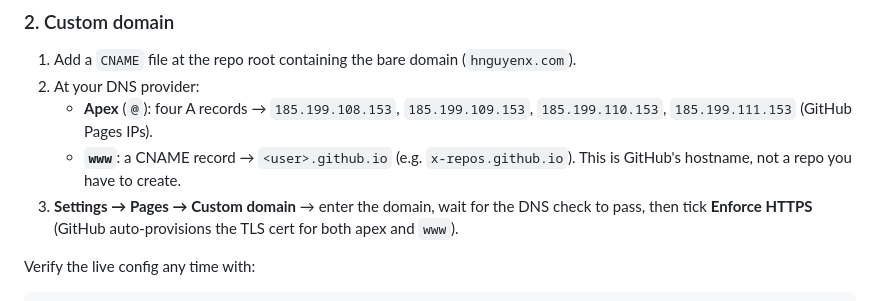
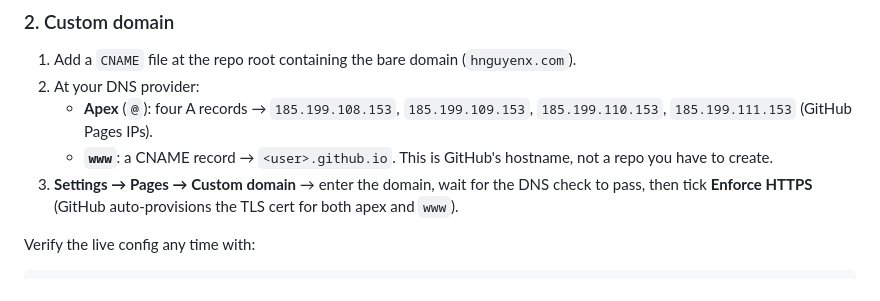
Before and after one commit to x-repos/hnguyenx.com, a Markdown page: README.md, the part around the change. Drawn GitHub-style.

Commit message:
Remove references to the deleted x-repos.github.io repo
Co-Authored-By: Claude Fable 5 <noreply@anthropic.com>

```diff
--- a/README.md
+++ b/README.md
@@ -55,7 +55,7 @@ The site builds in about a minute at `https://<user>.github.io/<repo>/`.
 2. At your DNS provider:
    - **Apex** (`@`): four A records → `185.199.108.153`, `185.199.109.153`,
      `185.199.110.153`, `185.199.111.153` (GitHub Pages IPs).
-   - **`www`**: a CNAME record → `<user>.github.io` (e.g. `x-repos.github.io`).
+   - **`www`**: a CNAME record → `<user>.github.io`.
      This is GitHub's hostname, not a repo you have to create.
 3. **Settings → Pages → Custom domain** → enter the domain, wait for the DNS
    check to pass, then tick **Enforce HTTPS** (GitHub auto-provisions the TLS
```
Also changed, not shown: 2 other files.
